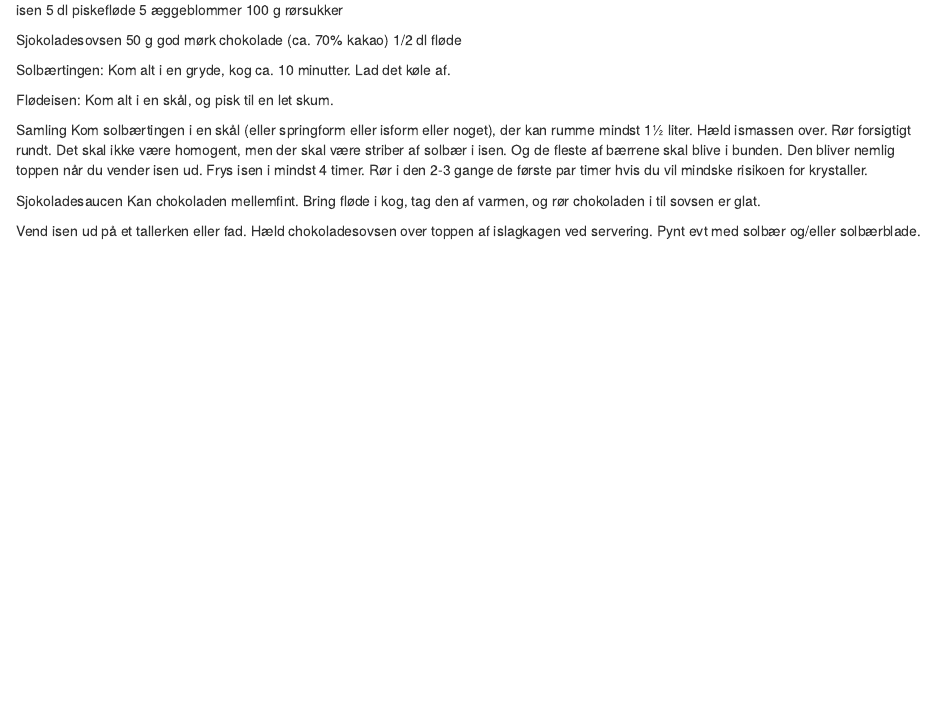
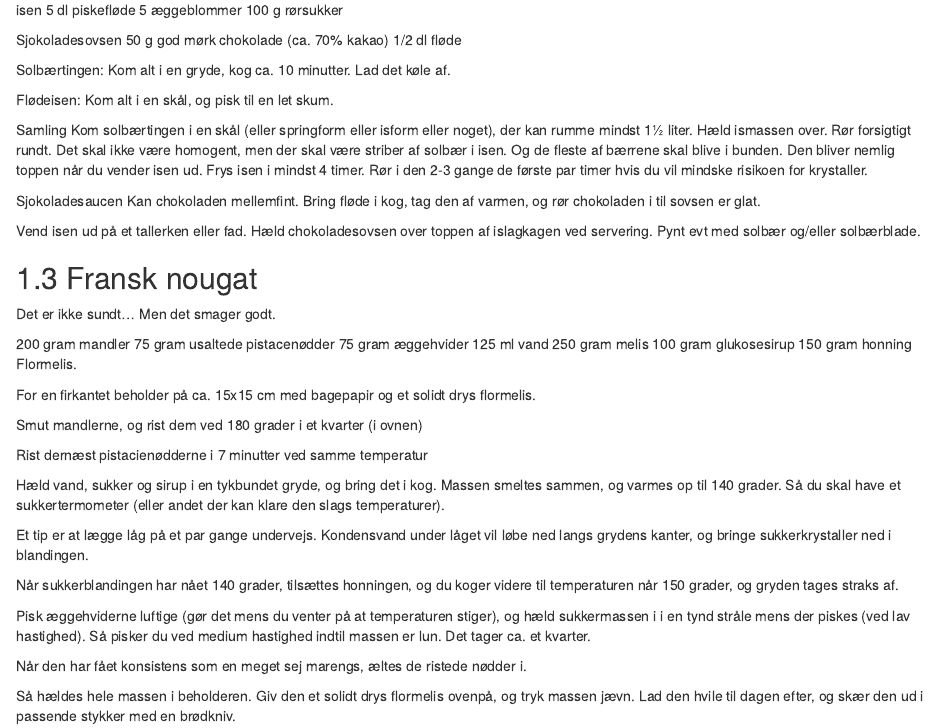
Before and after one commit to chrbknudsen/kogebog, an R Markdown document (rmds/desserterne.Rmd): the page in a window 1100 px wide, from 600 px down. Rendered offline with R 4.5, knitr and Pandoc, with nearby package versions; drawn as R Markdown's standard HTML page in place of the format the file asks for.

Commit message:
fransk nougat

```diff
--- a/rmds/desserterne.Rmd
+++ b/rmds/desserterne.Rmd
@@ -84,3 +84,34 @@ chokoladen i til sovsen er glat.
 
 Vend isen ud på et tallerken eller fad. Hæld chokoladesovsen over toppen af
 islagkagen ved servering. Pynt evt med solbær og/eller solbærblade.
+
+
+## Fransk nougat
+Det er ikke sundt... Men det smager godt.
+
+200 gram mandler
+75 gram usaltede pistacenødder
+75 gram æggehvider
+125 ml vand
+250 gram melis
+100 gram glukosesirup
+150 gram honning
+Flormelis.
+
+For en firkantet beholder på ca. 15x15 cm med bagepapir og et solidt drys flormelis.
+
+Smut mandlerne, og rist dem ved 180 grader i et kvarter (i ovnen)
+
+Rist dernæst pistacienødderne i 7 minutter ved samme temperatur
+
+Hæld vand, sukker og sirup i en tykbundet gryde, og bring det i kog. Massen smeltes sammen, og varmes op til 140 grader. Så du skal have et sukkertermometer (eller andet der kan klare den slags temperaturer).
+
+Et tip er at lægge låg på et par gange undervejs. Kondensvand under låget vil løbe ned langs grydens kanter, og bringe sukkerkrystaller ned i blandingen.
+
+Når sukkerblandingen har nået 140 grader, tilsættes honningen, og du koger videre til temperaturen når 150 grader, og gryden tages straks af.
+
+Pisk æggehviderne luftige (gør det mens du venter på at temperaturen stiger), og hæld sukkermassen i i en tynd stråle mens der piskes (ved lav hastighed). Så pisker du ved medium hastighed indtil massen er lun. Det tager ca. et kvarter.
+
+Når den har fået konsistens som en meget sej marengs, æltes de ristede nødder i.
+
+Så hældes hele massen i beholderen. Giv den et solidt drys flormelis ovenpå, og tryk massen jævn. Lad den hvile til dagen efter, og skær den ud i passende stykker med en brødkniv.
```
